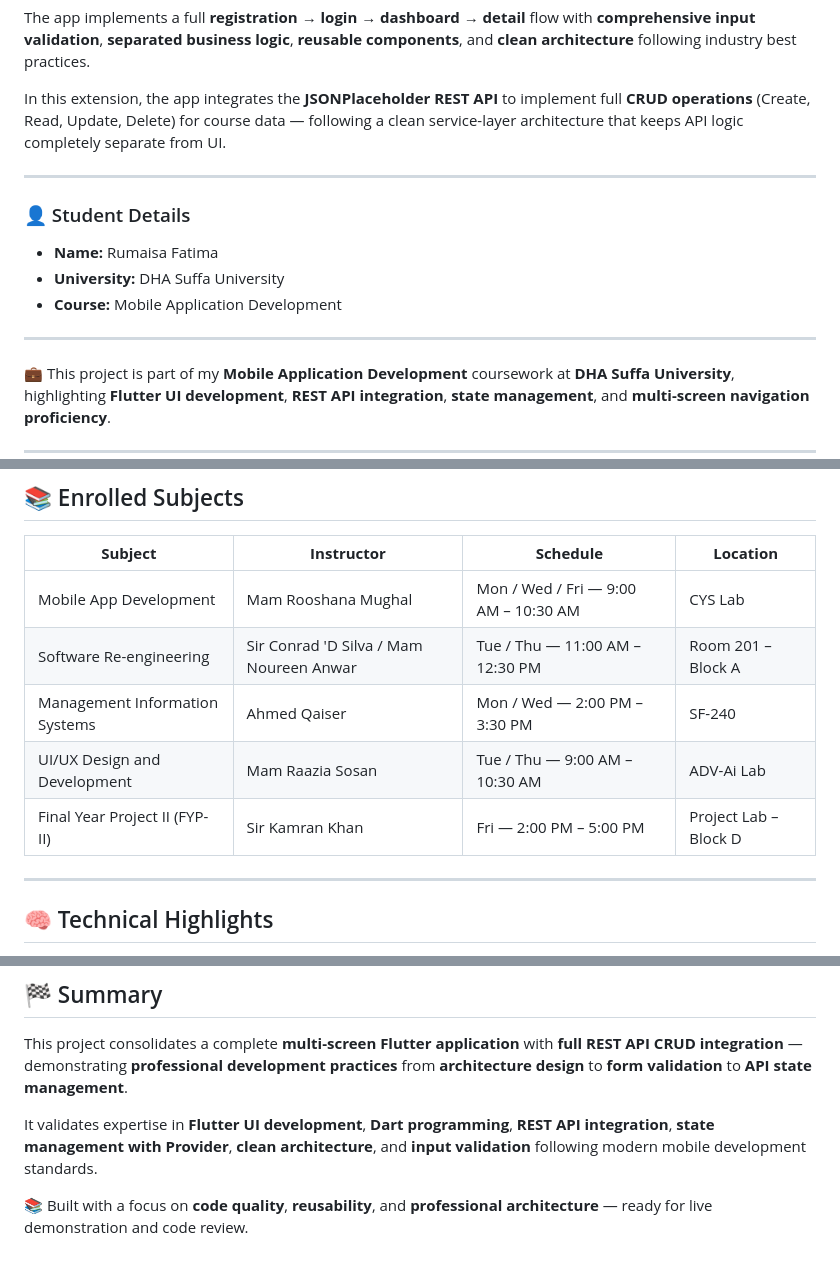
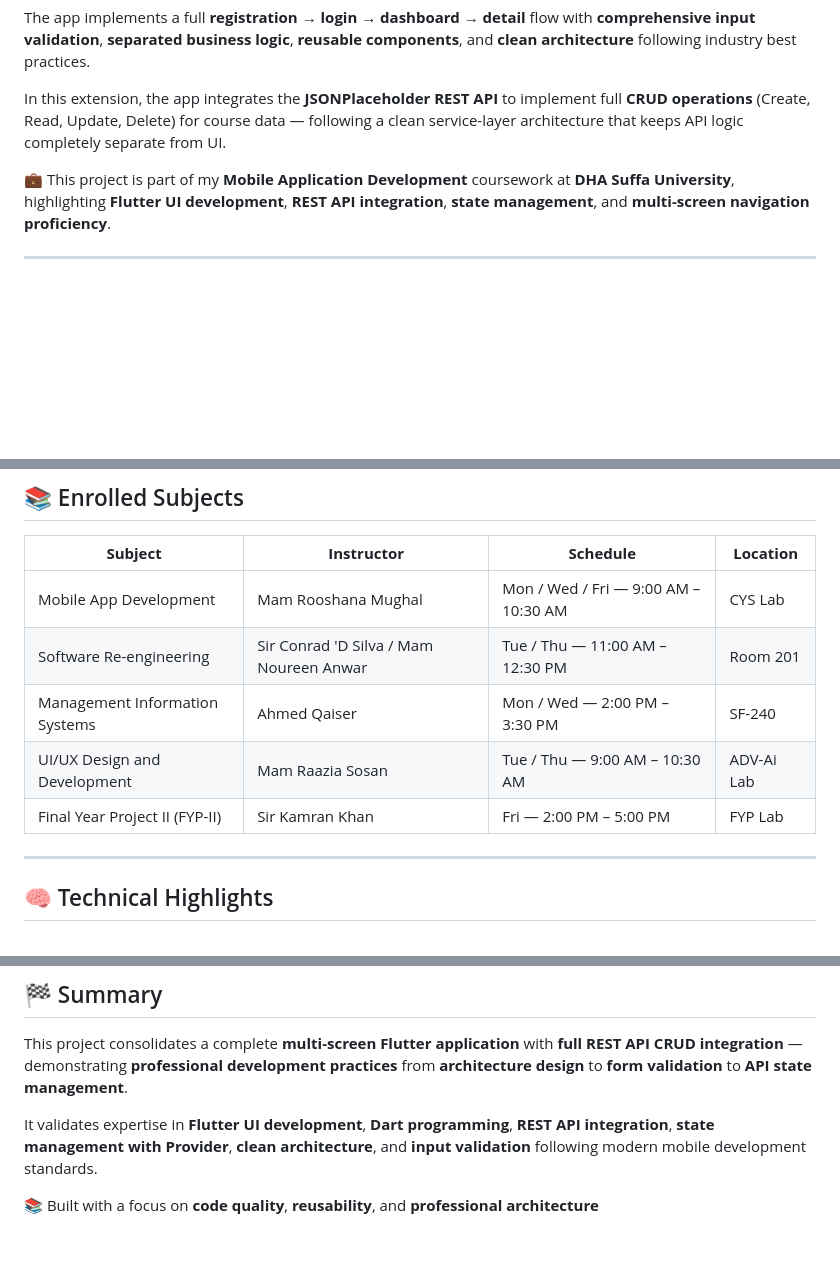
Before and after one commit to rumaisafatima/Syncora_app, a Markdown page: README.md, 3 parts joined by grey strips. GitHub-like rendering; blank space fills up the shorter version.

```diff
--- a/README.md
+++ b/README.md
@@ -8,14 +8,7 @@ The app implements a full **registration → login → dashboard → detail** fl
 
 In this extension, the app integrates the **JSONPlaceholder REST API** to implement full **CRUD operations** (Create, Read, Update, Delete) for course data — following a clean service-layer architecture that keeps API logic completely separate from UI.
 
----
 
-### 👤 Student Details
-- **Name:** Rumaisa Fatima
-- **University:** DHA Suffa University
-- **Course:** Mobile Application Development
-
----
 
 💼 This project is part of my **Mobile Application Development** coursework at **DHA Suffa University**, highlighting **Flutter UI development**, **REST API integration**, **state management**, and **multi-screen navigation proficiency**.
 
@@ -465,10 +458,10 @@ The most complex screen. Receives the subject via route arguments and renders a
 | **Subject** | **Instructor** | **Schedule** | **Location** |
 |-------------|---------------|--------------|--------------|
 | Mobile App Development | Mam Rooshana Mughal | Mon / Wed / Fri  —  9:00 AM – 10:30 AM | CYS Lab |
-| Software Re-engineering | Sir Conrad 'D Silva / Mam Noureen Anwar | Tue / Thu  —  11:00 AM – 12:30 PM | Room 201 – Block A |
+| Software Re-engineering | Sir Conrad 'D Silva / Mam Noureen Anwar | Tue / Thu  —  11:00 AM – 12:30 PM | Room 201  |
 | Management Information Systems | Ahmed Qaiser | Mon / Wed  —  2:00 PM – 3:30 PM | SF-240 |
 | UI/UX Design and Development | Mam Raazia Sosan | Tue / Thu  —  9:00 AM – 10:30 AM | ADV-Ai Lab |
-| Final Year Project II (FYP-II) | Sir Kamran Khan | Fri  —  2:00 PM – 5:00 PM | Project Lab – Block D |
+| Final Year Project II (FYP-II) | Sir Kamran Khan | Fri  —  2:00 PM – 5:00 PM | FYP Lab  |
 
 ---
 
@@ -563,4 +556,4 @@ This project consolidates a complete **multi-screen Flutter application** with *
 
 It validates expertise in **Flutter UI development**, **Dart programming**, **REST API integration**, **state management with Provider**, **clean architecture**, and **input validation** following modern mobile development standards.
 
-📚 Built with a focus on **code quality**, **reusability**, and **professional architecture** — ready for live demonstration and code review.
+📚 Built with a focus on **code quality**, **reusability**, and **professional architecture**
```
